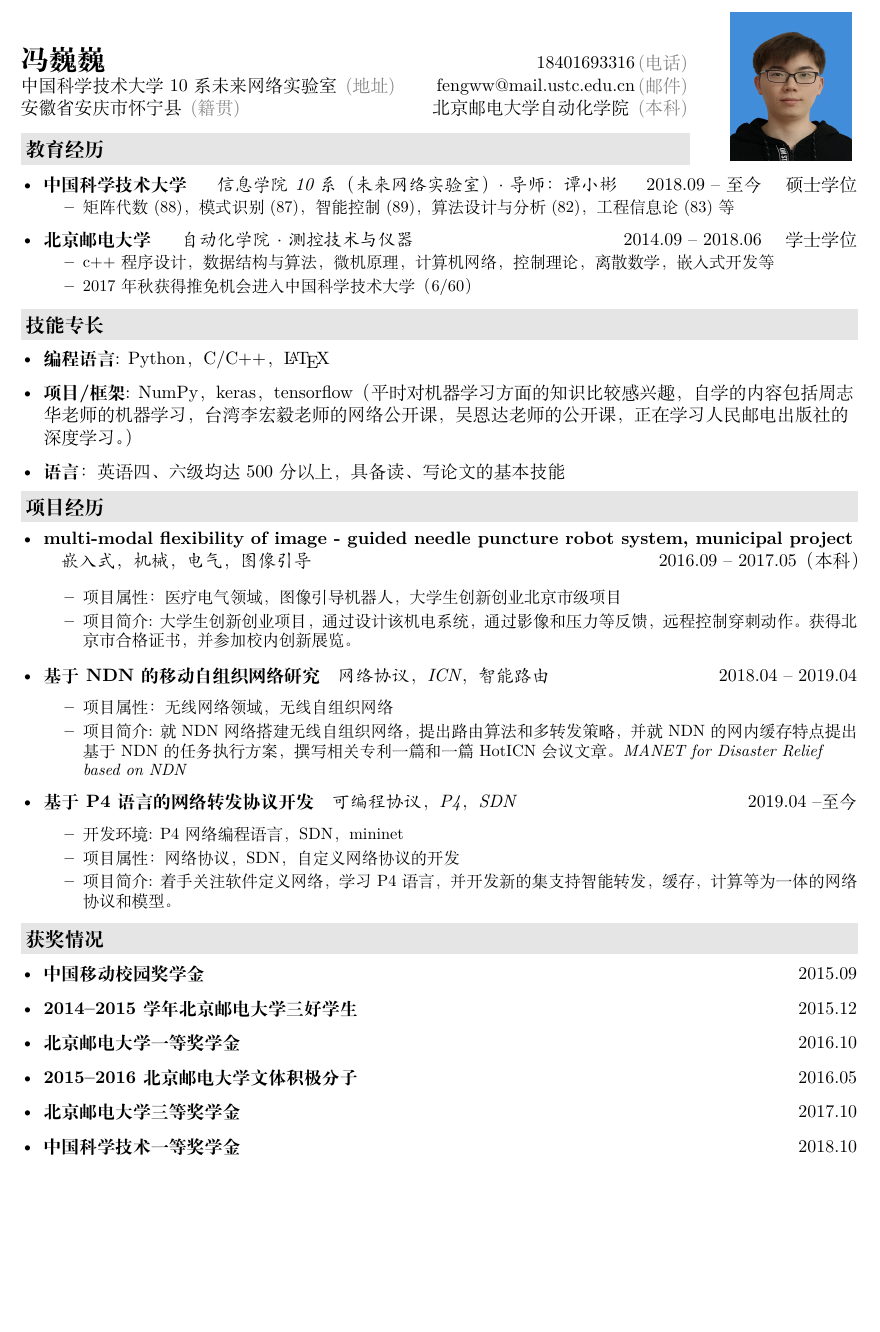
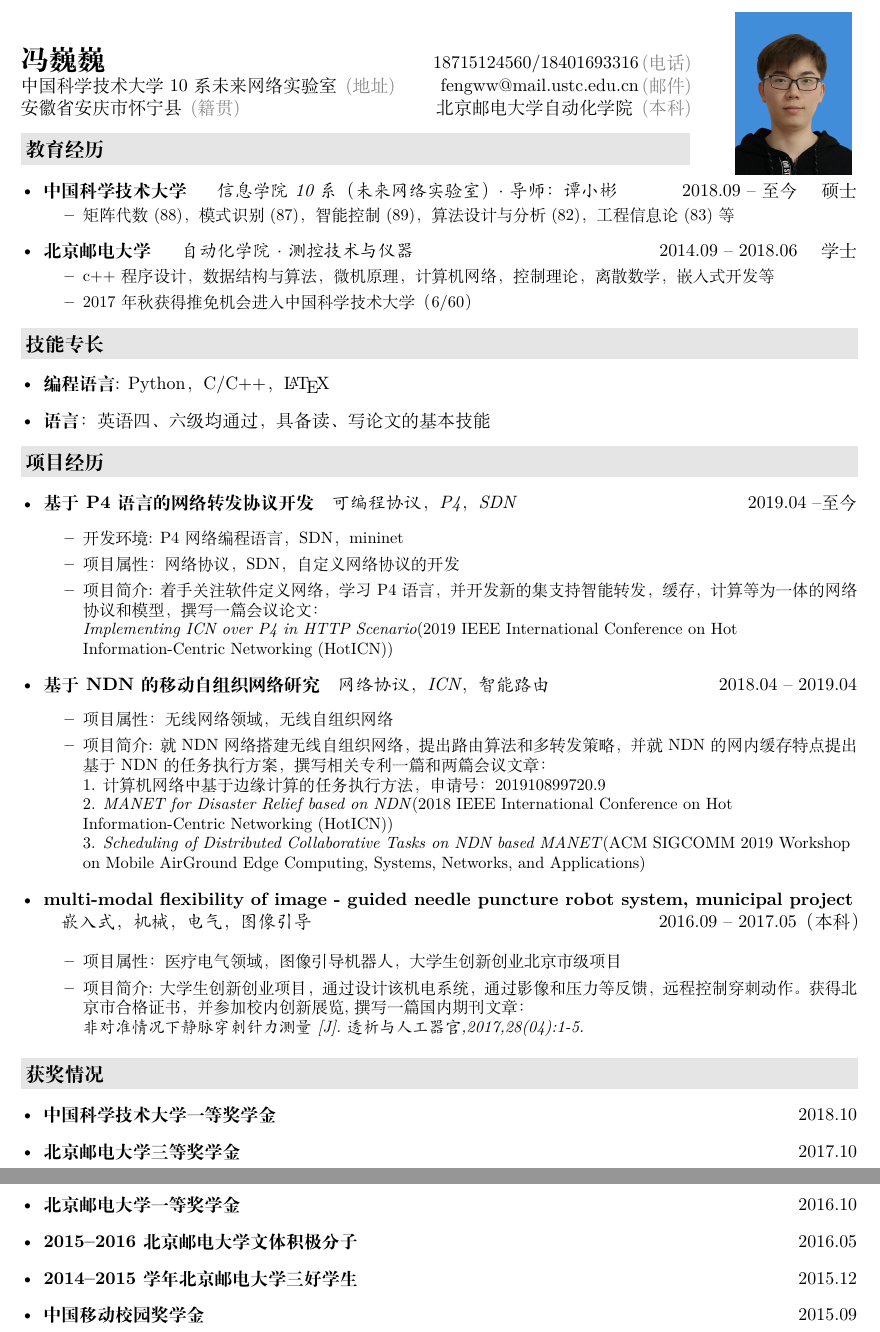
Before and after one commit to Fengww2014/CV, a LaTeX CV (resume.tex, which reads description/awards.tex, description/education.tex, description/header.tex): part of the page before the commit and two parts of pages 1 and 2 of 2 after it, the two joined at a grey line, cut so that both start at the same text, the shorter picture padded with empty space. Compiled offline with XeLaTeX.

Commit message:
研二下

```diff
--- a/description/awards.tex
+++ b/description/awards.tex
@@ -1,9 +1,10 @@
 \resheading{获奖情况}
   \begin{itemize}[leftmargin=*]
-    \item \ressubsingleline{中国移动校园奖学金}{}{2015.09}
-    \item \ressubsingleline{2014--2015学年北京邮电大学三好学生}{}{2015.12}
-    \item \ressubsingleline{北京邮电大学一等奖学金}{}{2016.10}
-    \item \ressubsingleline{2015--2016北京邮电大学文体积极分子}{}{2016.05}
-    \item \ressubsingleline{北京邮电大学三等奖学金}{}{2017.10}
-    \item \ressubsingleline{中国科学技术一等奖学金}{}{2018.10}
+  	\item \ressubsingleline{中国科学技术大学一等奖学金}{}{2018.10}
+  	\item \ressubsingleline{北京邮电大学三等奖学金}{}{2017.10}
+  	\item \ressubsingleline{北京邮电大学一等奖学金}{}{2016.10}
+  	\item \ressubsingleline{2015--2016北京邮电大学文体积极分子}{}{2016.05}
+  	\item \ressubsingleline{2014--2015学年北京邮电大学三好学生}{}{2015.12}
+  	\item \ressubsingleline{中国移动校园奖学金}{}{2015.09}
+
   \end{itemize}
--- a/description/education.tex
+++ b/description/education.tex
@@ -1,19 +1,19 @@
 \reslheading{教育经历}
   \begin{itemize}[leftmargin=*]
     \item
-      \ressubheading{中国科学技术大学}{硕士学位}{$\quad$信息学院10系（未来网络实验室）$\cdot$导师：谭小彬}{2018.09 -- 至今}
+      \ressubheading{中国科学技术大学}{硕士}{$\quad$信息学院10系（未来网络实验室）$\cdot$导师：谭小彬}{2018.09 -- 至今}
       {\small
       \begin{itemize}
         \item{矩阵代数(88)， 模式识别(87)， 智能控制(89)， 算法设计与分析(82)，工程信息论(83)等}
       \end{itemize}
       }
     \item
-      \ressubheading{北京邮电大学}{学士学位}{$\quad$自动化学院$\cdot$测控技术与仪器}{2014.09 -- 2018.06}
+      \ressubheading{北京邮电大学}{学士}{$\quad$自动化学院$\cdot$测控技术与仪器}{2014.09 -- 2018.06}
       {\small
       \begin{itemize}
-        \item{c++程序设计，数据结构与算法，微机原理， 计算机网络，控制理论， 离散数学，嵌入式开发等}
+        \item \href{https://upload-images.jianshu.io/upload_images/15436989-0ee2629b0fdf4c1a.JPG?imageMogr2/auto-orient/strip%7CimageView2/2/w/1240}{c++程序设计，数据结构与算法，微机原理， 计算机网络，控制理论， 离散数学，嵌入式开发等}
         \\
-        \item 2017年秋获得推免机会进入中国科学技术大学（6/60）
+        \item \href{https://upload-images.jianshu.io/upload_images/15436989-502a4a23aea59e70.JPG?imageMogr2/auto-orient/strip%7CimageView2/2/w/1240}{2017年秋获得推免机会进入中国科学技术大学（6/60）}
       \end{itemize}
       }
   \end{itemize}
--- a/description/header.tex
+++ b/description/header.tex
@@ -5,9 +5,9 @@
 }
 \newcommand{\myheader}{
 \begin{tabular*}{\textwidth}{l@{\extracolsep{\fill}}rr}
-  && \multirow{4}*{\paint{2.6cm}{3.2cm}{./image.jpg}}\\
+  && \multirow{4}*{\paint{2.5cm}{3.5cm}{./image.jpg}}\\
   \specialrule{0em}{4pt}{4pt}
-  \textbf{\href{http://fengww2014.github.io}{\LARGE 冯巍巍}} & 18401693316$\,${\color{labelgrey}(电话)} &\\
+  \textbf{{\LARGE 冯巍巍}} & 18715124560/18401693316$\,${\color{labelgrey}(电话)} &\\
   中国科学技术大学10系未来网络实验室$\,${\color{labelgrey}(地址)} & \href{mailto:fengww@mail.ustc.edu.cn}{fengww@mail.ustc.edu.cn}$\,${\color{labelgrey}(邮件)} & \\
    安徽省安庆市怀宁县$\,${\color{labelgrey}(籍贯)} &  北京邮电大学自动化学院$\,${\color{labelgrey}(本科)}
   \end{tabular*}\\\vspace{0.1in}
--- a/description/projects.tex
+++ b/description/projects.tex
@@ -1,13 +1,13 @@
 \resheading{项目经历}
   \begin{itemize}[leftmargin=*]
 \item
-      \textbf{multi-modal flexibility of image - guided needle puncture robot system, municipal project}
-      \ressubsingleline{} {嵌入式，机械，电气，图像引导}{2016.09 -- 2017.05（本科）}
-
+ \ressubsingleline{基于P4语言的网络转发协议开发}{可编程协议，P4，SDN}{2019.04 --至今}
 {\small
 	\begin{itemize}
-        \item 项目属性：医疗电气领域，图像引导机器人，大学生创新创业北京市级项目
-        \item 项目简介: 大学生创新创业项目，通过设计该机电系统，通过影像和压力等反馈，远程控制穿刺动作。获得北京市合格证书，并参加校内创新展览。
+		\item 开发环境: P4网络编程语言，SDN，mininet
+		\item 项目属性：网络协议，SDN，自定义网络协议的开发
+		\item 项目简介: 着手关注软件定义网络，学习P4语言，并开发新的集支持智能转发，缓存，计算等为一体的网络协议和模型，撰写一篇会议论文：\\
+		\href{https://rec.ustc.edu.cn/share/338739d0-1595-11ea-8267-e347179c193a}{\textit{Implementing ICN over P4 in HTTP Scenario}}(2019 IEEE International Conference on Hot Information-Centric Networking (HotICN))\\
 	\end{itemize}
 }
 \item
@@ -15,16 +15,21 @@
 {\small
    	\begin{itemize}
    		\item 项目属性：无线网络领域，无线自组织网络
-			\item 项目简介: 就NDN网络搭建无线自组织网络，提出路由算法和多转发策略，并就NDN的网内缓存特点提出基于NDN的任务执行方案，撰写相关专利一篇和一篇HotICN会议文章。\href{https://ieeexplore.ieee.org/document/8605969} {\textit{MANET for Disaster Relief based on NDN}}
+   		\item 项目简介: 就NDN网络搭建无线自组织网络，提出路由算法和多转发策略，并就NDN的网内缓存特点提出基于NDN的任务执行方案，撰写相关专利一篇和两篇会议文章：\\
+   		1. 计算机网络中基于边缘计算的任务执行方法，申请号：201910899720.9 \\
+   		2. \href{https://ieeexplore.ieee.org/document/8605969} {\textit{MANET for Disaster Relief based on NDN}}(2018 IEEE International Conference on Hot Information-Centric Networking (HotICN))\\
+   		3. \href{https://dl.acm.org/citation.cfm?doid=3341568.3342110}{\textit{Scheduling of Distributed Collaborative Tasks on NDN based MANET}(ACM SIGCOMM 2019 Workshop on Mobile Air­Ground Edge Computing, Systems, Networks, and Applications)}
    	\end{itemize}
 }
 \item
-	\ressubsingleline{基于P4语言的网络转发协议开发}{可编程协议，P4，SDN}{2019.04 --至今}
+  \href{https://upload-images.jianshu.io/upload_images/15436989-3949bacbca4e82e4.JPG?imageMogr2/auto-orient/strip%7CimageView2/2/w/1240}{\textbf{multi-modal flexibility of image - guided needle puncture robot system, municipal project}}
+  \ressubsingleline{} {嵌入式，机械，电气，图像引导}{2016.09 -- 2017.05（本科）}
+
   {\small
   \begin{itemize}
-			\item 开发环境: P4网络编程语言，SDN，mininet
-			\item 项目属性：网络协议，SDN，自定义网络协议的开发
-			\item 项目简介: 着手关注软件定义网络，学习P4语言，并开发新的集支持智能转发，缓存，计算等为一体的网络协议和模型。
+    \item 项目属性：医疗电气领域，图像引导机器人，大学生创新创业北京市级项目
+    \item 项目简介: 大学生创新创业项目，通过设计该机电系统，通过影像和压力等反馈，远程控制穿刺动作。获得北京市合格证书，并参加校内创新展览,撰写一篇国内期刊文章：\\
+    \href{https://kns.cnki.net/KCMS/detail/detail.aspx?dbcode=CJFQ&dbname=CJFDLAST2018&filename=TXRG201704001&v=MDk3NTJUM3FUcldNMUZyQ1VSTE9lWitScUZ5bmdXcnZLTVRYWmFiRzRIOWJNcTQ5RlpZUjhlWDFMdXhZUzdEaDE=}{\textit{非对准情况下静脉穿刺针力测量[J].透析与人工器官,2017,28(04):1-5.}}
   \end{itemize}
   }
 \end{itemize}
--- a/description/skills.tex
+++ b/description/skills.tex
@@ -1,6 +1,6 @@
 \resheading{技能专长}
   \begin{itemize}[leftmargin=*]
     \item \textbf{编程语言}: Python，C/C++，\href{https://www.latex-project.org/}{\LaTeX}
-    \item \textbf{项目/框架}: \href{http://www.numpy.org/}{NumPy}，keras，tensorflow（平时对机器学习方面的知识比较感兴趣，自学的内容包括\href{https://item.jd.com/11867803.html}{周志华老师的机器学习}，\href{https://www.bilibili.com/video/av48285039}{台湾李宏毅老师的网络公开课}，\href{https://www.bilibili.com/video/av29430384?from=search&seid=9138381229268458220}{吴恩达老师的公开课}，\href{https://item.jd.com/12128543.html}{正在学习人民邮电出版社的深度学习}。）
-    \item \textbf{语言}：英语四、六级均达500分以上，具备读、写论文的基本技能
+    % \item \textbf{项目/框架}: \href{http://www.numpy.org/}{NumPy}，keras，tensorflow（平时对机器学习方面的知识比较感兴趣，自学的内容包括\href{https://item.jd.com/11867803.html}{周志华老师的机器学习}，\href{https://www.bilibili.com/video/av48285039}{台湾李宏毅老师的网络公开课}，\href{https://www.bilibili.com/video/av29430384?from=search&seid=9138381229268458220}{吴恩达老师的公开课}，\href{https://item.jd.com/12128543.html}{正在学习人民邮电出版社的深度学习}。）
+    \item \textbf{语言}：英语四、六级均通过，具备读、写论文的基本技能
   \end{itemize}
```
Also changed, not shown: resume.tex (+1 -3 lines), pic.jpg (added), pic/IMG_0036.JPG (added), pic/IMG_0042.JPG (added), pic/IMG_0043.JPG (added), resume.pdf (deleted), resume.png (deleted), 冯巍巍-信息学院10系未来网络实验室.pdf (added), 17 other files. Lines whose indentation alone changed are shown as unchanged.
